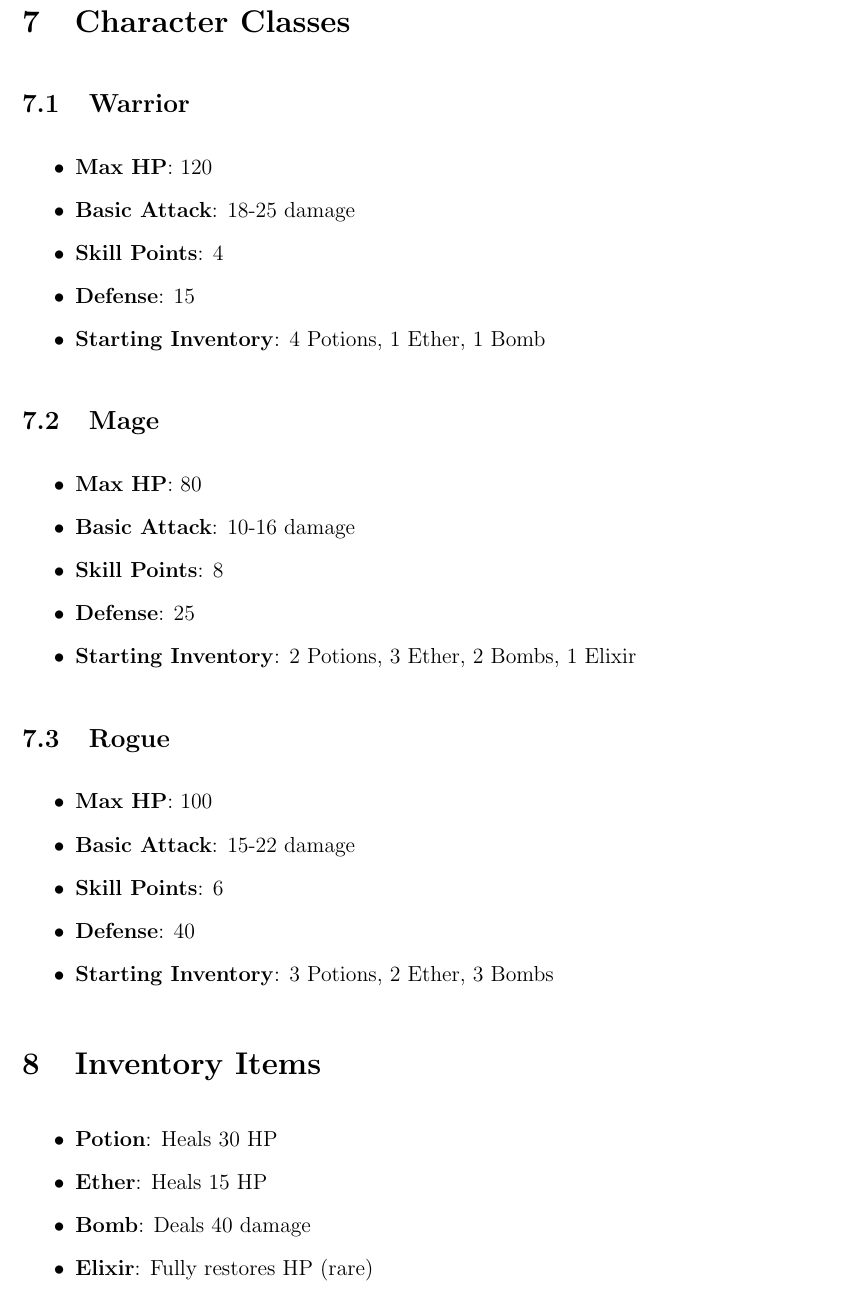
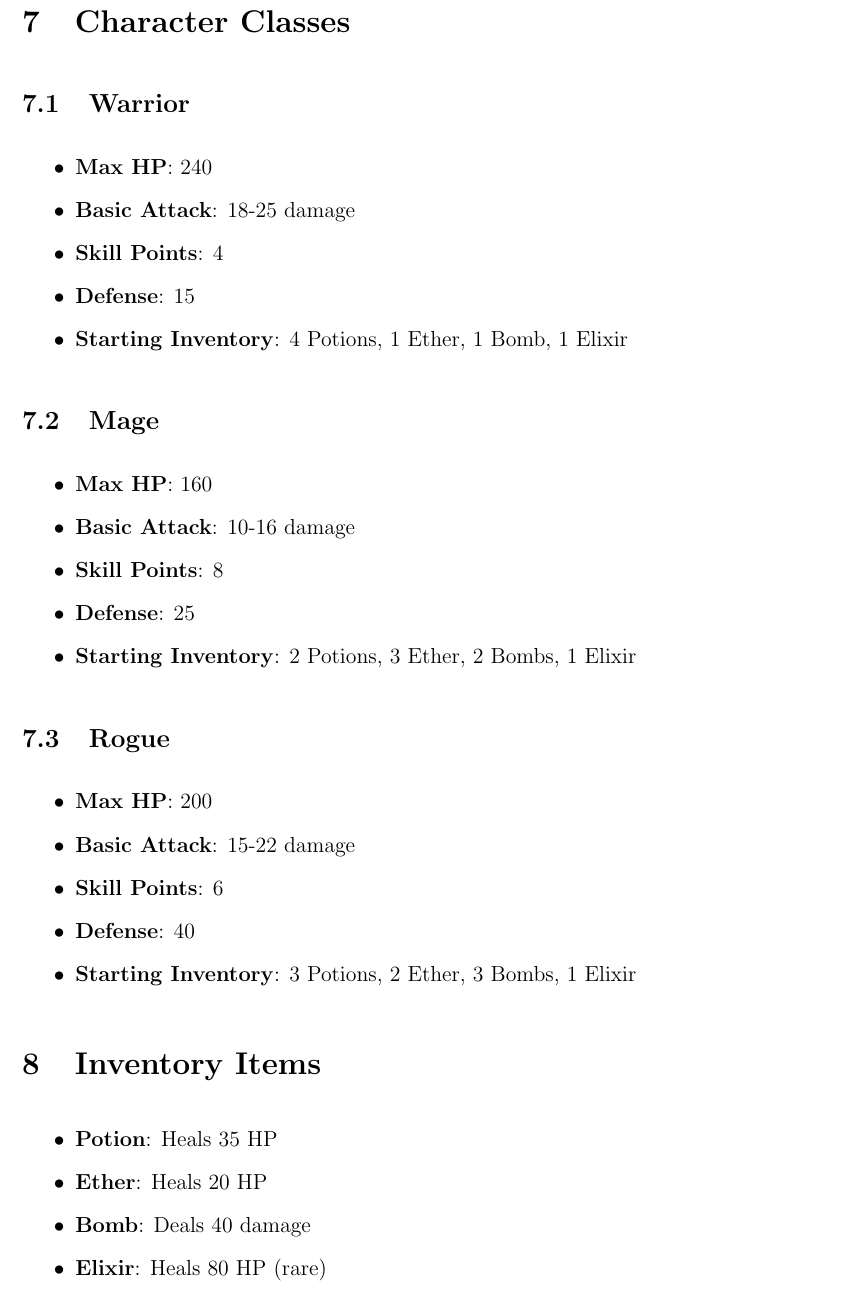
Before and after one commit to sdgniser/Colosseum, a LaTeX document (docs/doc.tex): part of page 7 of 11, cut so that both start at the same text. Compiled offline with pdfLaTeX.

Commit message:
Changed values
Changed the values of HP, skills and items to reflect the live version.

```diff
--- a/docs/doc.tex
+++ b/docs/doc.tex
@@ -254,16 +254,16 @@ Each entry in the \texttt{game\_archive} list has the following structure:
 
 \subsection{Warrior}
 \begin{itemize}
-    \item \textbf{Max HP}: 120
+    \item \textbf{Max HP}: 240
     \item \textbf{Basic Attack}: 18-25 damage
     \item \textbf{Skill Points}: 4
     \item \textbf{Defense}: 15
-    \item \textbf{Starting Inventory}: 4 Potions, 1 Ether, 1 Bomb
+    \item \textbf{Starting Inventory}: 4 Potions, 1 Ether, 1 Bomb, 1 Elixir
 \end{itemize}
 
 \subsection{Mage}
 \begin{itemize}
-    \item \textbf{Max HP}: 80
+    \item \textbf{Max HP}: 160
     \item \textbf{Basic Attack}: 10-16 damage
     \item \textbf{Skill Points}: 8
     \item \textbf{Defense}: 25
@@ -272,21 +272,21 @@ Each entry in the \texttt{game\_archive} list has the following structure:
 
 \subsection{Rogue}
 \begin{itemize}
-    \item \textbf{Max HP}: 100
+    \item \textbf{Max HP}: 200
     \item \textbf{Basic Attack}: 15-22 damage
     \item \textbf{Skill Points}: 6
     \item \textbf{Defense}: 40
-    \item \textbf{Starting Inventory}: 3 Potions, 2 Ether, 3 Bombs
+    \item \textbf{Starting Inventory}: 3 Potions, 2 Ether, 3 Bombs, 1 Elixir
 \end{itemize}
 
 \section{Inventory Items}
 \label{sec:inventory}
 
 \begin{itemize}
-    \item \textbf{Potion}: Heals 30 HP
-    \item \textbf{Ether}: Heals 15 HP
+    \item \textbf{Potion}: Heals 35 HP
+    \item \textbf{Ether}: Heals 20 HP
     \item \textbf{Bomb}: Deals 40 damage
-    \item \textbf{Elixir}: Fully restores HP (rare)
+    \item \textbf{Elixir}: Heals 80 HP (rare)
 \end{itemize}
 
 \section{Strategy Guide}
```
Also changed, not shown: docs/doc.tex (4 more changed lines).
